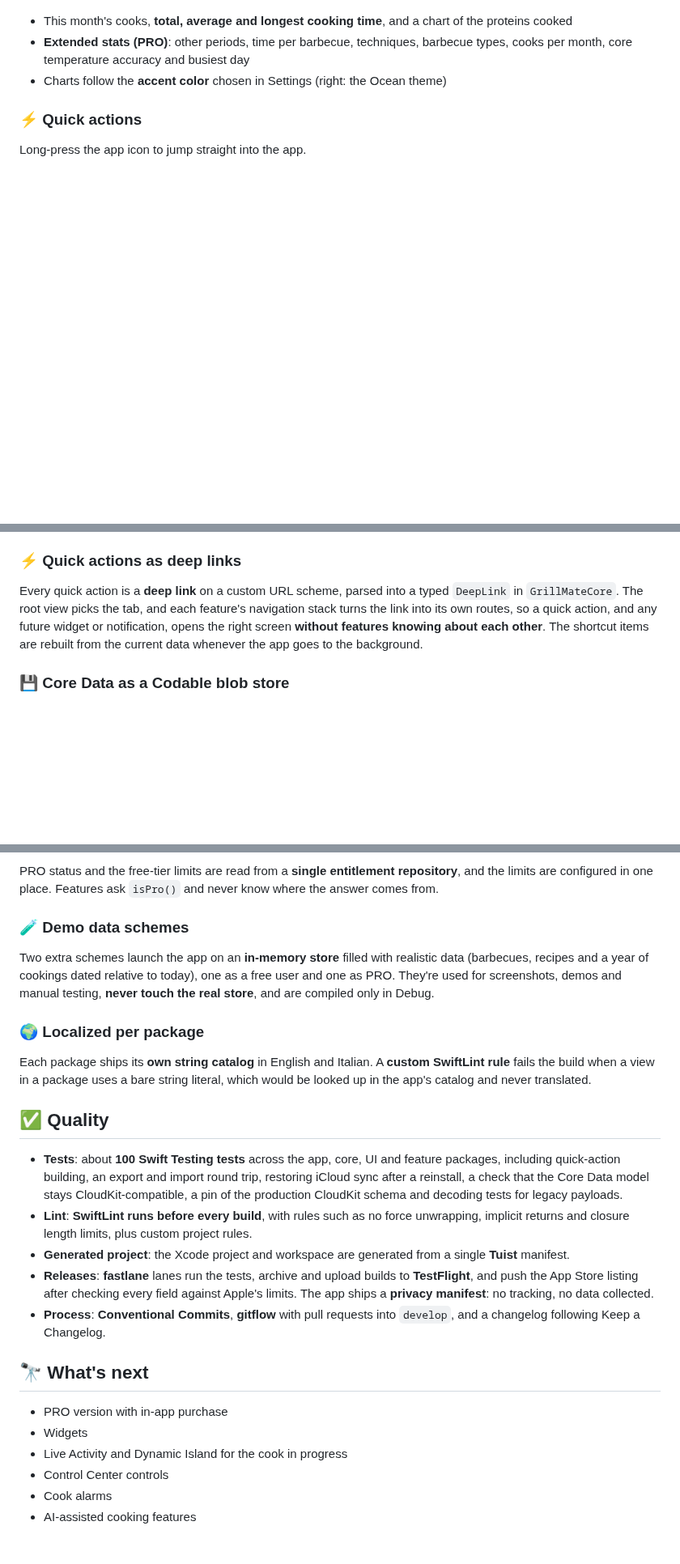
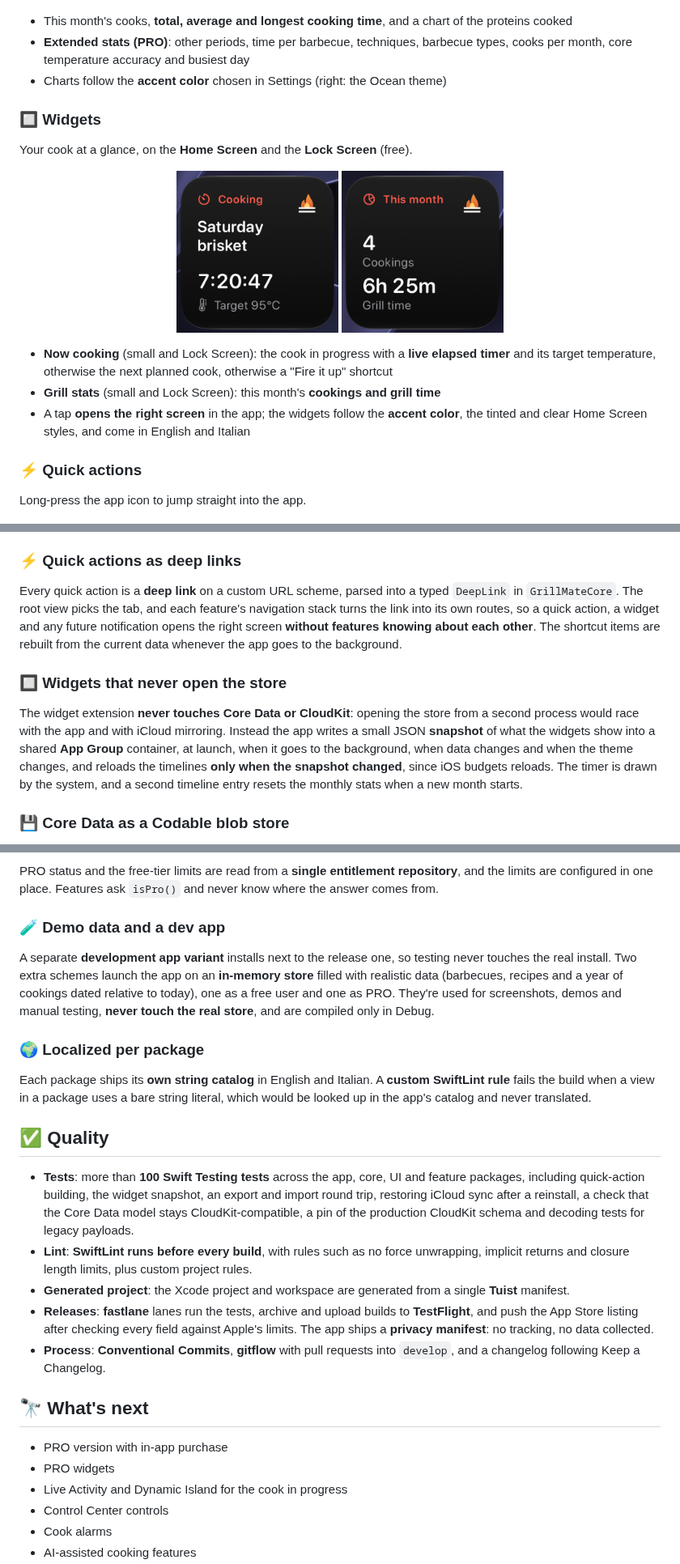
Before and after one commit to andrea-steva/grillmate-showcase, a Markdown page: README.md, 3 parts joined by grey strips. Shown at 81% size. Drawn GitHub-style; pictures changed too: assets/screenshots/widget-grill-stats.png (added), assets/screenshots/widget-now-cooking.png (added); blank space fills up the shorter version.

Commit message:
docs: add the free widgets to the showcase and drop ProfileFeature

```diff
--- a/README.md
+++ b/README.md
@@ -102,6 +102,18 @@ See how you cook, with **Swift Charts**.
 - This month's cooks, **total, average and longest cooking time**, and a chart of the proteins cooked
 - **Extended stats (PRO)**: other periods, time per barbecue, techniques, barbecue types, cooks per month, core temperature accuracy and busiest day
 - Charts follow the **accent color** chosen in Settings (right: the Ocean theme)
+
+### 🔲 Widgets
+Your cook at a glance, on the **Home Screen** and the **Lock Screen** (free).
+
+<p align="center">
+  <img src="assets/screenshots/widget-now-cooking.png" alt="Now cooking widget with a live elapsed timer" width="200">
+  <img src="assets/screenshots/widget-grill-stats.png" alt="Grill stats widget with this month's cookings and grill time" width="200">
+</p>
+
+- **Now cooking** (small and Lock Screen): the cook in progress with a **live elapsed timer** and its target temperature, otherwise the next planned cook, otherwise a "Fire it up" shortcut
+- **Grill stats** (small and Lock Screen): this month's **cookings and grill time**
+- A tap **opens the right screen** in the app; the widgets follow the **accent color**, the tinted and clear Home Screen styles, and come in English and Italian
 
 ### ⚡ Quick actions
 Long-press the app icon to jump straight into the app.
@@ -215,7 +228,10 @@ View models are `@Observable` main-actor classes that expose a `ViewState<T>` (i
 Each feature owns a generic, observable `Router<Route>` bound to `NavigationStack(path:)`, with an enum of routes. Screens never touch the router: they receive closures such as `onAddTapped` or `onCookingTapped`, so they stay **reusable and easy to preview**.
 
 ### ⚡ Quick actions as deep links
-Every quick action is a **deep link** on a custom URL scheme, parsed into a typed `DeepLink` in `GrillMateCore`. The root view picks the tab, and each feature's navigation stack turns the link into its own routes, so a quick action, and any future widget or notification, opens the right screen **without features knowing about each other**. The shortcut items are rebuilt from the current data whenever the app goes to the background.
+Every quick action is a **deep link** on a custom URL scheme, parsed into a typed `DeepLink` in `GrillMateCore`. The root view picks the tab, and each feature's navigation stack turns the link into its own routes, so a quick action, a widget and any future notification opens the right screen **without features knowing about each other**. The shortcut items are rebuilt from the current data whenever the app goes to the background.
+
+### 🔲 Widgets that never open the store
+The widget extension **never touches Core Data or CloudKit**: opening the store from a second process would race with the app and with iCloud mirroring. Instead the app writes a small JSON **snapshot** of what the widgets show into a shared **App Group** container, at launch, when it goes to the background, when data changes and when the theme changes, and reloads the timelines **only when the snapshot changed**, since iOS budgets reloads. The timer is drawn by the system, and a second timeline entry resets the monthly stats when a new month starts.
 
 ### 💾 Core Data as a Codable blob store
 Every persisted entity has the same three attributes: an id, a **JSON-encoded payload** of the domain model and an update date. Domain models stay plain `Codable` Swift structs, and adding a persisted type takes one entity plus a small data source on top of generic fetch and upsert helpers. Models that change shape keep **decoding their legacy payloads**, with tests that decode the old JSON. The schema follows **CloudKit's rules** (no uniqueness constraints, every attribute optional), enforced by a test, and another test **pins the model deployed to production CloudKit**, so a model change can't ship without deploying the schema first.
@@ -241,8 +257,8 @@ Cards, form fields, photo galleries and the stretchy photo header live in `Grill
 ### 💎 Free and PRO behind one protocol
 PRO status and the free-tier limits are read from a **single entitlement repository**, and the limits are configured in one place. Features ask `isPro()` and never know where the answer comes from.
 
-### 🧪 Demo data schemes
-Two extra schemes launch the app on an **in-memory store** filled with realistic data (barbecues, recipes and a year of cookings dated relative to today), one as a free user and one as PRO. They're used for screenshots, demos and manual testing, **never touch the real store**, and are compiled only in Debug.
+### 🧪 Demo data and a dev app
+A separate **development app variant** installs next to the release one, so testing never touches the real install. Two extra schemes launch the app on an **in-memory store** filled with realistic data (barbecues, recipes and a year of cookings dated relative to today), one as a free user and one as PRO. They're used for screenshots, demos and manual testing, **never touch the real store**, and are compiled only in Debug.
 
 ### 🌍 Localized per package
 Each package ships its **own string catalog** in English and Italian. A **custom SwiftLint rule** fails the build when a view in a package uses a bare string literal, which would be looked up in the app's catalog and never translated.
@@ -251,7 +267,7 @@ Each package ships its **own string catalog** in English and Italian. A **custom
 <!-- showcase:quality:start -->
 ## ✅ Quality
 
-- **Tests**: about **100 Swift Testing tests** across the app, core, UI and feature packages, including quick-action building, an export and import round trip, restoring iCloud sync after a reinstall, a check that the Core Data model stays CloudKit-compatible, a pin of the production CloudKit schema and decoding tests for legacy payloads.
+- **Tests**: more than **100 Swift Testing tests** across the app, core, UI and feature packages, including quick-action building, the widget snapshot, an export and import round trip, restoring iCloud sync after a reinstall, a check that the Core Data model stays CloudKit-compatible, a pin of the production CloudKit schema and decoding tests for legacy payloads.
 - **Lint**: **SwiftLint runs before every build**, with rules such as no force unwrapping, implicit returns and closure length limits, plus custom project rules.
 - **Generated project**: the Xcode project and workspace are generated from a single **Tuist** manifest.
 - **Releases**: **fastlane** lanes run the tests, archive and upload builds to **TestFlight**, and push the App Store listing after checking every field against Apple's limits. The app ships a **privacy manifest**: no tracking, no data collected.
@@ -262,7 +278,7 @@ Each package ships its **own string catalog** in English and Italian. A **custom
 ## 🔭 What's next
 
 - PRO version with in-app purchase
-- Widgets
+- PRO widgets
 - Live Activity and Dynamic Island for the cook in progress
 - Control Center controls
 - Cook alarms
```
Also changed, not shown: other parts of README.md (+9 -8 lines).
